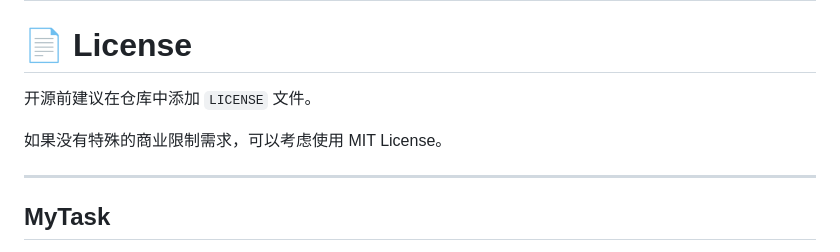
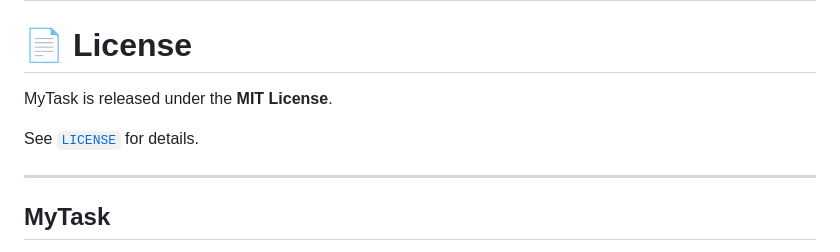
Before and after one commit to Ma-Puzhi/codex-Mytask, a Markdown page: README.md, the part around the change. Drawn GitHub-style.

Commit message:
add license

```diff
--- a/README.md
+++ b/README.md
@@ -658,9 +658,9 @@ MyTask
 
 # 📄 License
 
-开源前建议在仓库中添加 `LICENSE` 文件。
+MyTask is released under the **MIT License**.
 
-如果没有特殊的商业限制需求，可以考虑使用 MIT License。
+See [`LICENSE`](./LICENSE) for details.
 
 ---
 
```
